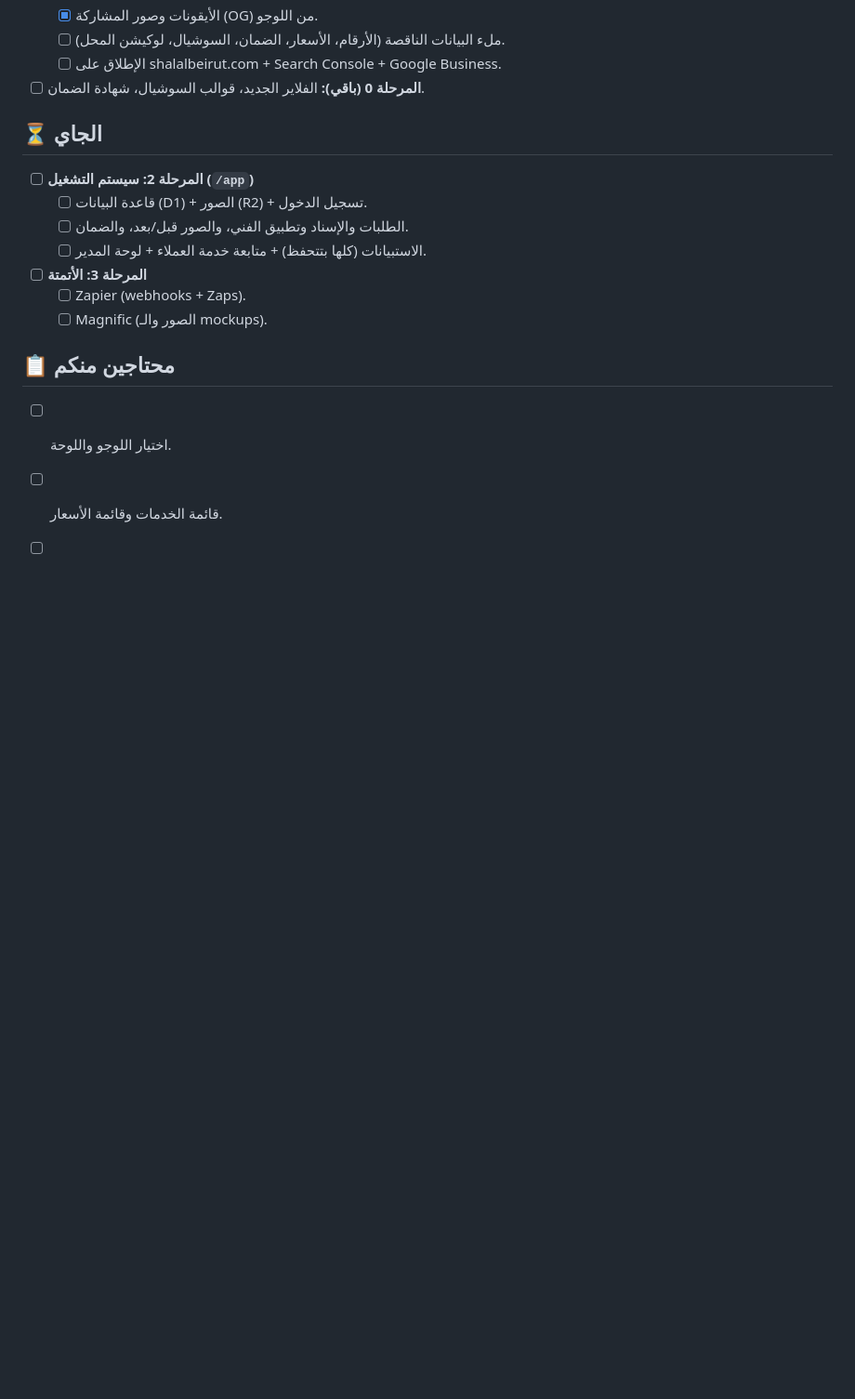
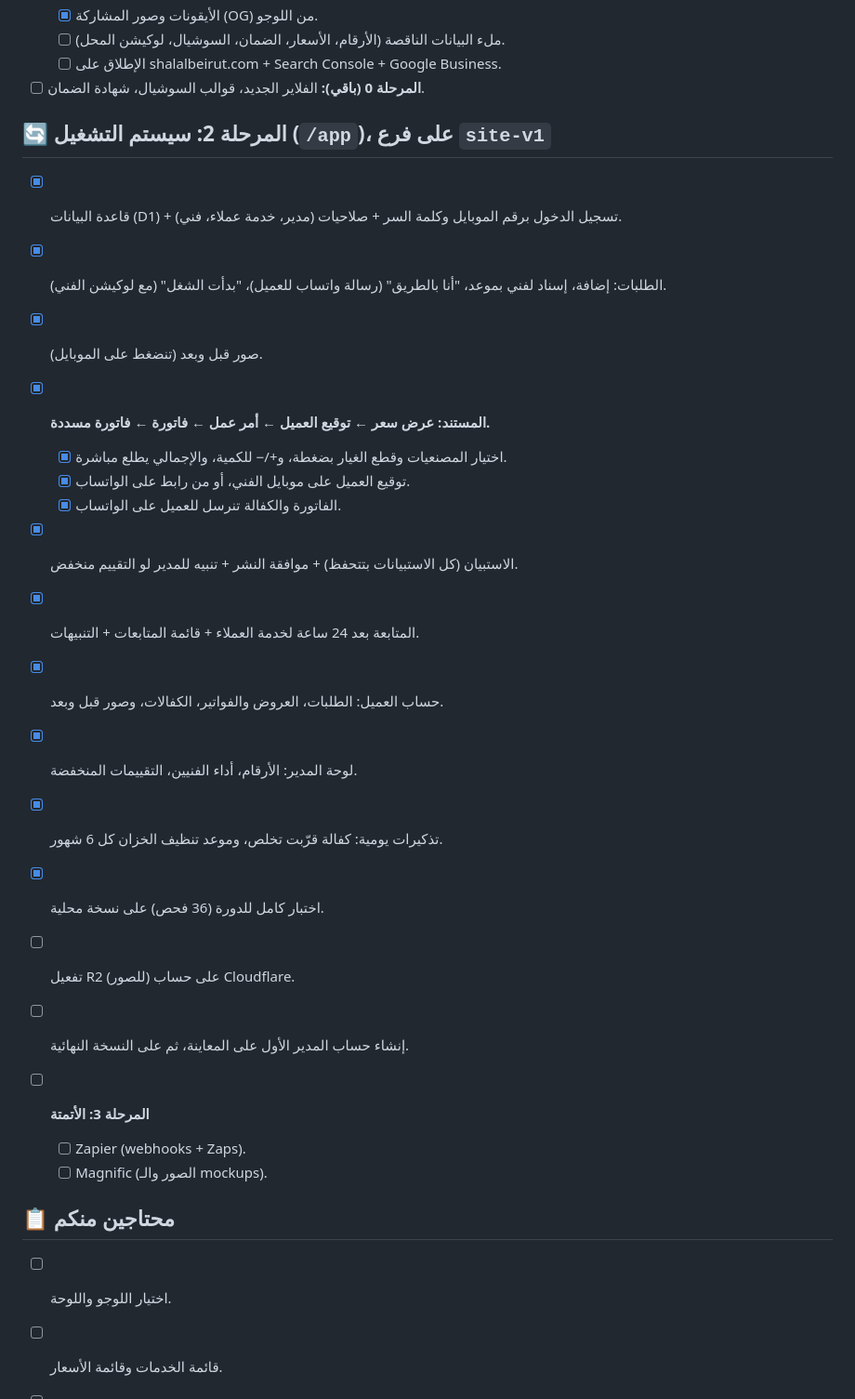
Before and after one commit to shalalbeirut-hue/shalalbeirut-site, a Markdown page: PROGRESS.md, the part around one of its changes. Shown at 93% size. Drawn GitHub-style; blank space fills up the shorter version.

Commit message:
Update progress
Co-Authored-By: Claude Opus 5.5 <noreply@anthropic.com>

```diff
--- a/PROGRESS.md
+++ b/PROGRESS.md
@@ -36,11 +36,23 @@
   - [ ] الإطلاق على shalalbeirut.com + Search Console + Google Business.
 - [ ] **المرحلة 0 (باقي):** الفلاير الجديد، قوالب السوشيال، شهادة الضمان.
 
-## ⏳ الجاي
-- [ ] **المرحلة 2: سيستم التشغيل (`/app`)**
-  - [ ] قاعدة البيانات (D1) + الصور (R2) + تسجيل الدخول.
-  - [ ] الطلبات والإسناد وتطبيق الفني، والصور قبل/بعد، والضمان.
-  - [ ] الاستبيانات (كلها بتتحفظ) + متابعة خدمة العملاء + لوحة المدير.
+## 🔄 المرحلة 2: سيستم التشغيل (`/app`)، على فرع `site-v1`
+- [x] قاعدة البيانات (D1) + تسجيل الدخول برقم الموبايل وكلمة السر + صلاحيات (مدير، خدمة عملاء، فني).
+- [x] الطلبات: إضافة، إسناد لفني بموعد، "أنا بالطريق" (رسالة واتساب للعميل)، "بدأت الشغل" (مع لوكيشن الفني).
+- [x] صور قبل وبعد (تنضغط على الموبايل).
+- [x] **المستند: عرض سعر ← توقيع العميل ← أمر عمل ← فاتورة ← فاتورة مسددة.**
+  - [x] اختيار المصنعيات وقطع الغيار بضغطة، و+/− للكمية، والإجمالي يطلع مباشرة.
+  - [x] توقيع العميل على موبايل الفني، أو من رابط على الواتساب.
+  - [x] الفاتورة والكفالة تنرسل للعميل على الواتساب.
+- [x] الاستبيان (كل الاستبيانات بتتحفظ) + موافقة النشر + تنبيه للمدير لو التقييم منخفض.
+- [x] المتابعة بعد 24 ساعة لخدمة العملاء + قائمة المتابعات + التنبيهات.
+- [x] حساب العميل: الطلبات، العروض والفواتير، الكفالات، وصور قبل وبعد.
+- [x] لوحة المدير: الأرقام، أداء الفنيين، التقييمات المنخفضة.
+- [x] تذكيرات يومية: كفالة قرّبت تخلص، وموعد تنظيف الخزان كل 6 شهور.
+- [x] اختبار كامل للدورة (36 فحص) على نسخة محلية.
+- [ ] تفعيل R2 (للصور) على حساب Cloudflare.
+- [ ] إنشاء حساب المدير الأول على المعاينة، ثم على النسخة النهائية.
+
 - [ ] **المرحلة 3: الأتمتة**
   - [ ] Zapier (webhooks + Zaps).
   - [ ] Magnific (الصور والـ mockups).
```
Also changed, not shown: other parts of PROGRESS.md (+1 -1 lines).
